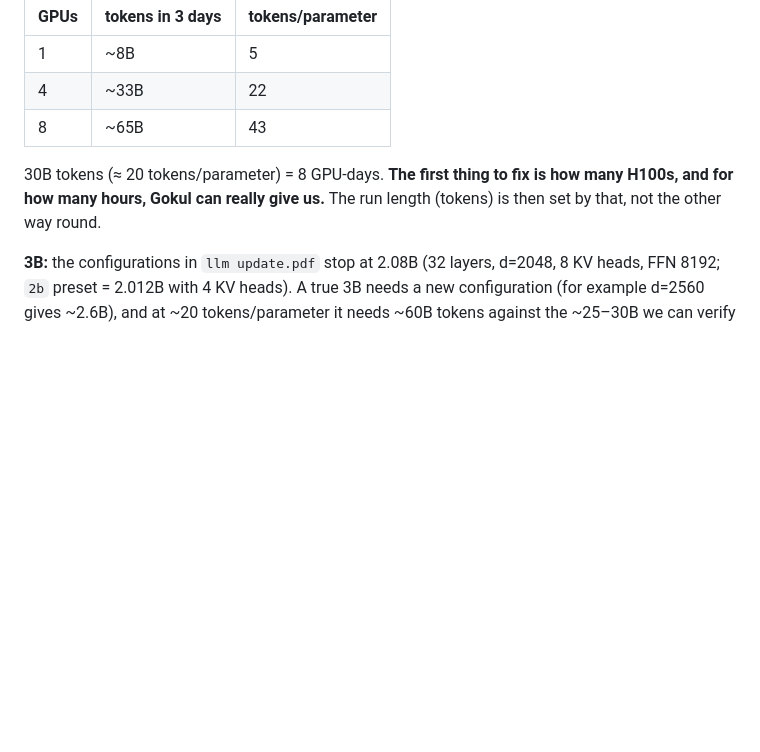
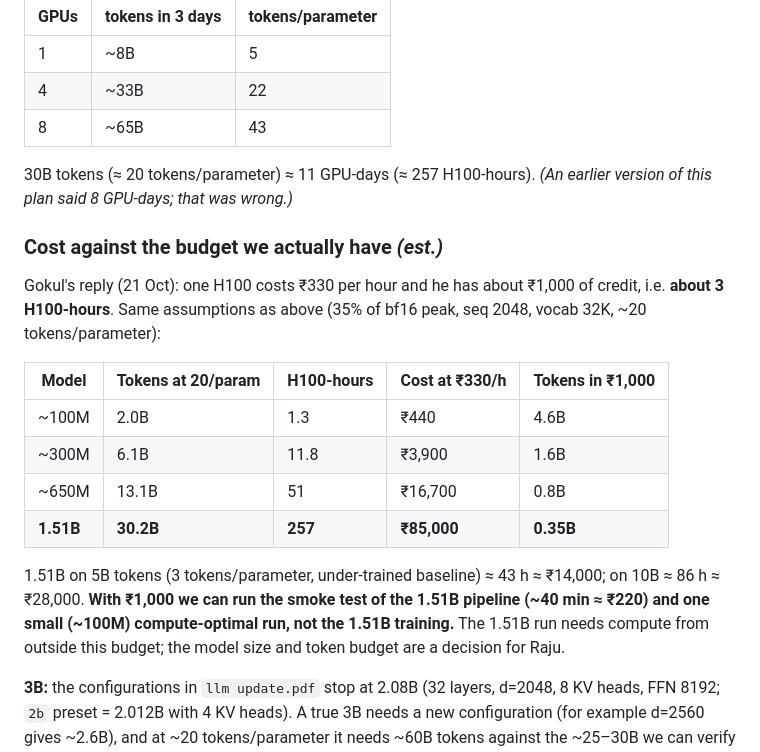
Before and after one commit to Pankaj837/LLM, a Markdown page: docs/TRAINING_PLAN_1p5B.md, the part around the change. Rendered like a GitHub page; blank space fills up the shorter version.

Commit message:
Training plan: correct GPU-days, add cost against Gokul's budget
Co-Authored-By: Claude Sonnet 5.5 <noreply@anthropic.com>

```diff
--- a/docs/TRAINING_PLAN_1p5B.md
+++ b/docs/TRAINING_PLAN_1p5B.md
@@ -27,8 +27,23 @@ PyTorch code: ≈ 3×10⁴ tokens/s per GPU ≈ **2.8B tokens per GPU-day**.
 | 4 | ~33B | 22 |
 | 8 | ~65B | 43 |
 
-30B tokens (≈ 20 tokens/parameter) = 8 GPU-days. **The first thing to fix is how many H100s, and for how many
-hours, Gokul can really give us.** The run length (tokens) is then set by that, not the other way round.
+30B tokens (≈ 20 tokens/parameter) ≈ 11 GPU-days (≈ 257 H100-hours). *(An earlier version of this plan said 8 GPU-days; that was wrong.)*
+
+### Cost against the budget we actually have *(est.)*
+Gokul's reply (21 Oct): one H100 costs ₹330 per hour and he has about ₹1,000 of credit, i.e. **about 3 H100-hours**.
+Same assumptions as above (35% of bf16 peak, seq 2048, vocab 32K, ~20 tokens/parameter):
+
+| Model | Tokens at 20/param | H100-hours | Cost at ₹330/h | Tokens in ₹1,000 |
+|---|---|---|---|---|
+| ~100M | 2.0B | 1.3 | ₹440 | 4.6B |
+| ~300M | 6.1B | 11.8 | ₹3,900 | 1.6B |
+| ~650M | 13.1B | 51 | ₹16,700 | 0.8B |
+| **1.51B** | **30.2B** | **257** | **₹85,000** | **0.35B** |
+
+1.51B on 5B tokens (3 tokens/parameter, under-trained baseline) ≈ 43 h ≈ ₹14,000; on 10B ≈ 86 h ≈ ₹28,000.
+**With ₹1,000 we can run the smoke test of the 1.51B pipeline (~40 min ≈ ₹220) and one small (~100M) compute-optimal
+run, not the 1.51B training.** The 1.51B run needs compute from outside this budget; the model size and token budget
+are a decision for Raju.
 
 **3B:** the configurations in `llm update.pdf` stop at 2.08B (32 layers, d=2048, 8 KV heads, FFN 8192; `2b` preset = 2.012B with 4 KV heads). A true 3B needs a new configuration (for example d=2560 gives ~2.6B), and at ~20 tokens/parameter it needs ~60B tokens against the ~25–30B we can verify today. Decision for Raju: first run 1.51B, then scale.
 
```
